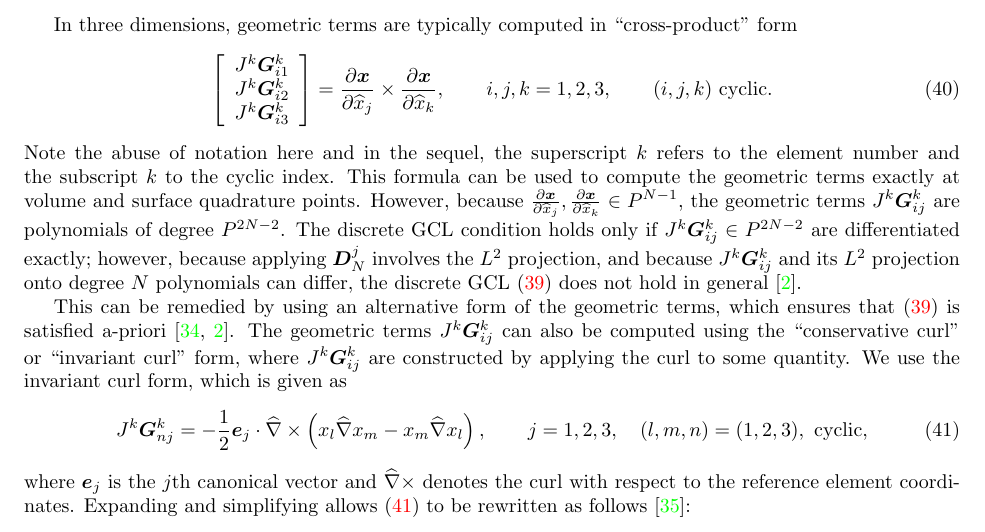
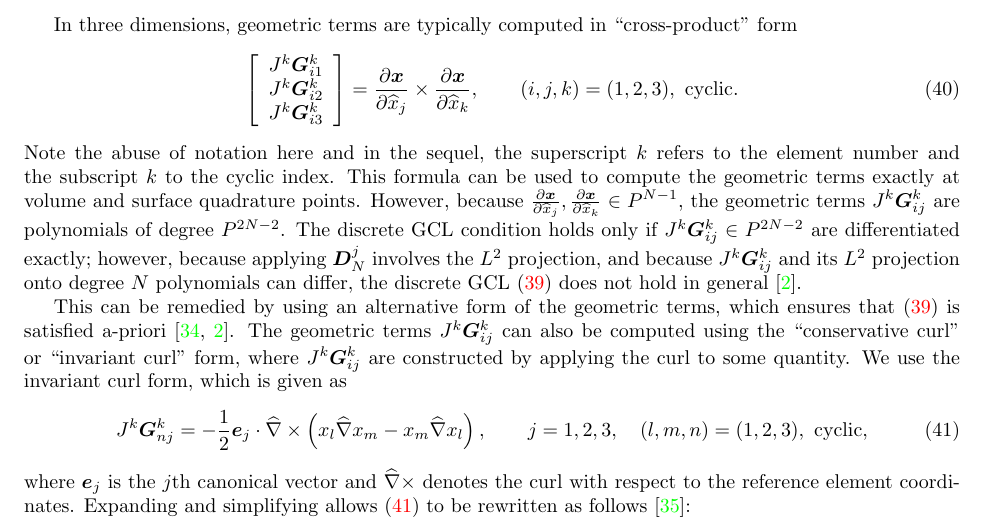
Before and after one commit to ntan15/scratch_wadge, a LaTeX paper (docs/main.tex): part of page 16 of 27, cut so that both start at the same text. Compiled offline with pdfLaTeX.

Commit message:
Unify cyclic notation

```diff
--- a/docs/main.tex
+++ b/docs/main.tex
@@ -956,7 +956,7 @@ In three dimensions, geometric terms are typically computed in ``cross-product''
 \LRs{\begin{array}{c}
 J^k\bm{G}^k_{i1}\\
 J^k\bm{G}^k_{i2}\\
-J^k\bm{G}^k_{i3}\end{array}} &= \pd{\bm{x}}{\hat{x}_j}\times \pd{\bm{x}}{\hat{x}_k}, \qquad i,j,k = 1,2,3, \qquad (i,j,k) \text{ cyclic}.
+J^k\bm{G}^k_{i3}\end{array}} &= \pd{\bm{x}}{\hat{x}_j}\times \pd{\bm{x}}{\hat{x}_k}, \qquad (i,j,k) = (1,2,3), \text{ cyclic}.
 \end{align}
 Note the abuse of notation here and in the sequel, the superscript $k$ refers to the element number and the subscript $k$ to the cyclic index.
 This formula can be used to compute the geometric terms exactly at volume and surface quadrature points.  However, because $\pd{\bm{x}}{\hat{x}_j},\pd{\bm{x}}{\hat{x}_k} \in P^{N-1}$, the geometric terms $J^k\bm{G}^k_{ij}$ are polynomials of degree $P^{2N-2}$.  The discrete GCL condition holds only if $J^k\bm{G}^k_{ij} \in P^{2N-2}$ are differentiated exactly; however, because applying $\bm{D}^j_N$ involves the $L^2$ projection, and because $J^k\bm{G}^k_{ij}$ and its $L^2$ projection onto degree $N$ polynomials can differ, the discrete GCL (\ref{eq:dgcl}) does not hold in general \cite{kopriva2006metric}.
```
